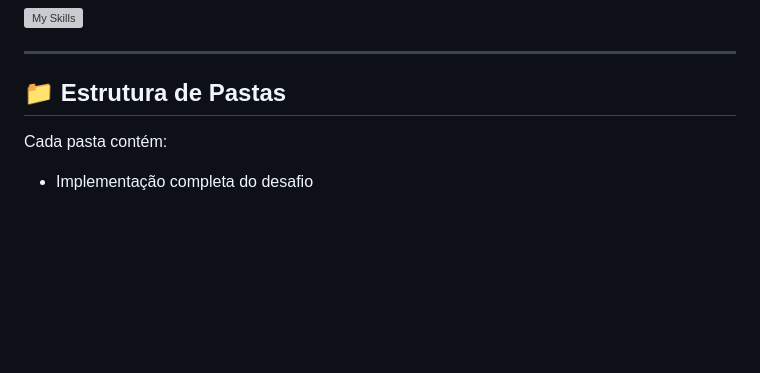
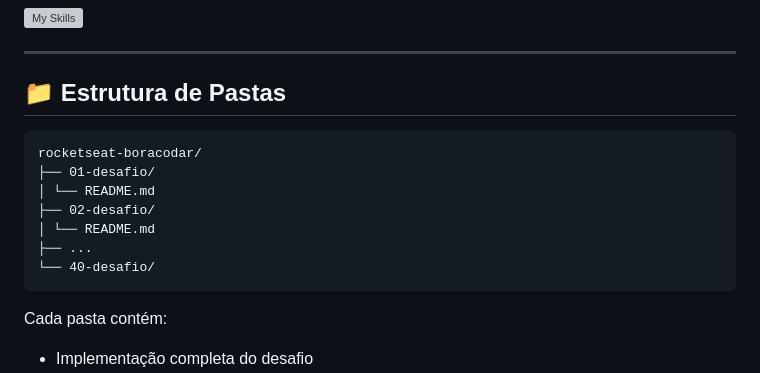
Before and after one commit to Fransuelton/rocketseat-boracodar, a Markdown page: README.md, the part around the change. GitHub-like rendering; blank space fills up the shorter version; grey boxes are pictures that could not be loaded.

Commit message:
📖 docs: Update README.md to include folder structure for challenges

````diff
--- a/README.md
+++ b/README.md
@@ -43,6 +43,16 @@ As tecnologias podem variar entre os desafios, mas aqui estão as mais utilizada
 ---
 
 ## 📁 Estrutura de Pastas
+
+```plaintext
+rocketseat-boracodar/
+├── 01-desafio/
+│ └── README.md
+├── 02-desafio/
+│ └── README.md
+├── ...
+└── 40-desafio/
+```
 
 Cada pasta contém:
 
````
